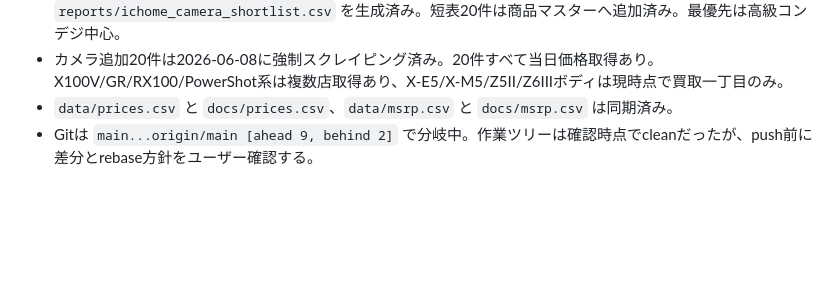
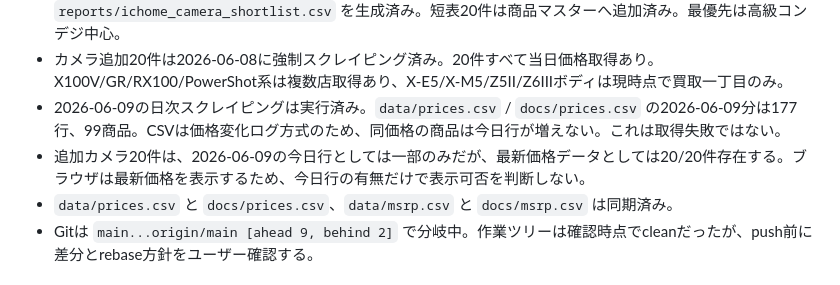
Before and after one commit to makkinngami-cmd/sedori-navi, a Markdown page: goals/2-1_price_collection_chart/HANDOFF.md, the part around one of its changes. Rendered like a GitHub page; blank space fills up the shorter version.

```diff
--- a/goals/2-1_price_collection_chart/HANDOFF.md
+++ b/goals/2-1_price_collection_chart/HANDOFF.md
@@ -17,6 +17,8 @@
 - 2026-06-08表示対象のNS2/PS5ゲームソフト18件はMSRP未登録0件。今回追加したMSRPはNS2 5件、PS5 5件。
 - カメラ分野は、買取一丁目の未登録候補912件から `reports/ichome_camera_recommendations.*` と `reports/ichome_camera_shortlist.csv` を生成済み。短表20件は商品マスターへ追加済み。最優先は高級コンデジ中心。
 - カメラ追加20件は2026-06-08に強制スクレイピング済み。20件すべて当日価格取得あり。X100V/GR/RX100/PowerShot系は複数店取得あり、X-E5/X-M5/Z5II/Z6IIIボディは現時点で買取一丁目のみ。
+- 2026-06-09の日次スクレイピングは実行済み。`data/prices.csv` / `docs/prices.csv` の2026-06-09分は177行、99商品。CSVは価格変化ログ方式のため、同価格の商品は今日行が増えない。これは取得失敗ではない。
+- 追加カメラ20件は、2026-06-09の今日行としては一部のみだが、最新価格データとしては20/20件存在する。ブラウザは最新価格を表示するため、今日行の有無だけで表示可否を判断しない。
 - `data/prices.csv` と `docs/prices.csv`、`data/msrp.csv` と `docs/msrp.csv` は同期済み。
 - Gitは `main...origin/main [ahead 9, behind 2]` で分岐中。作業ツリーは確認時点でcleanだったが、push前に差分とrebase方針をユーザー確認する。
 
```
Also changed, not shown: other parts of goals/2-1_price_collection_chart/HANDOFF.md (+1 -1 lines), STATUS.md (+2 -1 lines), goals/2-1_price_collection_chart/WORKLOG.md (+7 -0 lines).
